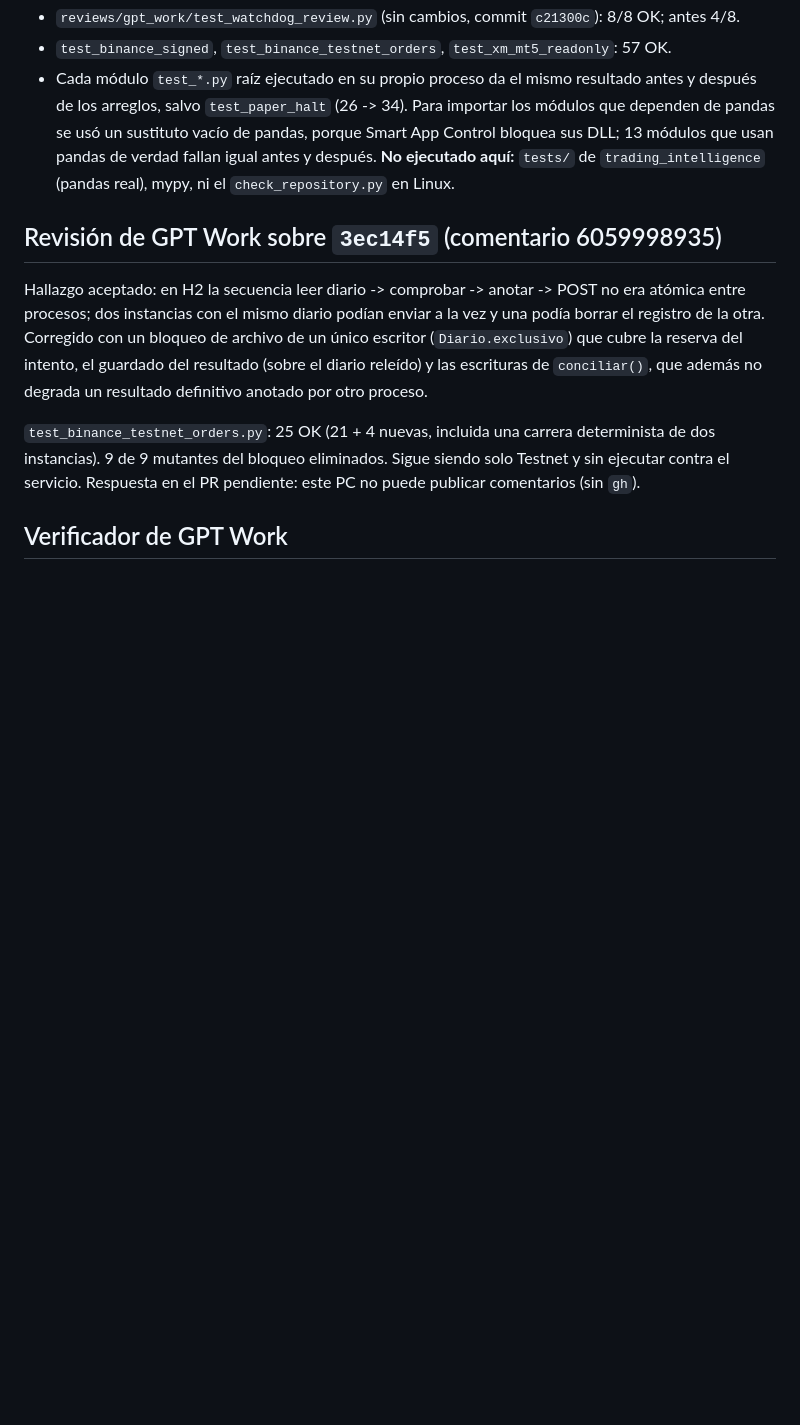
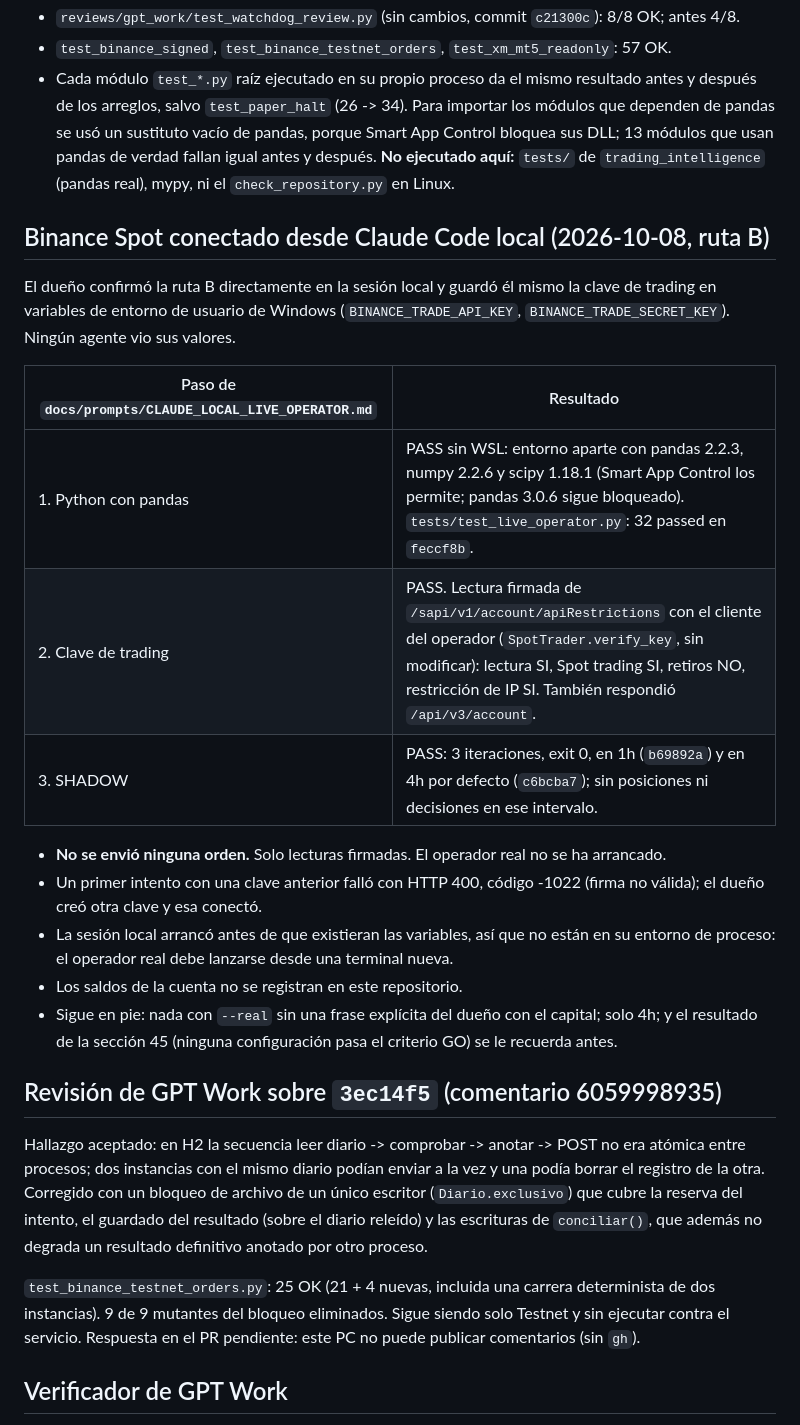
Before and after one commit to tatopozot-rgb/trading-intelligence-ai, a Markdown page: docs/HANDOFF_CLAUDE_LOCAL_API.md, the part around the change. Drawn GitHub-style; blank space fills up the shorter version.

Commit message:
Handoff: Binance Spot connected from Claude Code local (read-only checks, no orders)
Co-Authored-By: Claude Opus 5.5 <noreply@anthropic.com>
Claude-Session: https://claude.ai/code/session_011uxmHVkoAcPKwDWJ4tHxoA

```diff
--- a/docs/HANDOFF_CLAUDE_LOCAL_API.md
+++ b/docs/HANDOFF_CLAUDE_LOCAL_API.md
@@ -45,6 +45,27 @@ Pruebas en este PC tras el merge:
   usó un sustituto vacío de pandas, porque Smart App Control bloquea sus DLL; 13 módulos que usan pandas
   de verdad fallan igual antes y después. **No ejecutado aquí:** `tests/` de `trading_intelligence`
   (pandas real), mypy, ni el `check_repository.py` en Linux.
+
+## Binance Spot conectado desde Claude Code local (2026-10-08, ruta B)
+
+El dueño confirmó la ruta B directamente en la sesión local y guardó él mismo la clave de trading
+en variables de entorno de usuario de Windows (`BINANCE_TRADE_API_KEY`, `BINANCE_TRADE_SECRET_KEY`).
+Ningún agente vio sus valores.
+
+| Paso de `docs/prompts/CLAUDE_LOCAL_LIVE_OPERATOR.md` | Resultado |
+|---|---|
+| 1. Python con pandas | PASS sin WSL: entorno aparte con pandas 2.2.3, numpy 2.2.6 y scipy 1.18.1 (Smart App Control los permite; pandas 3.0.6 sigue bloqueado). `tests/test_live_operator.py`: 32 passed en `feccf8b`. |
+| 2. Clave de trading | PASS. Lectura firmada de `/sapi/v1/account/apiRestrictions` con el cliente del operador (`SpotTrader.verify_key`, sin modificar): lectura SI, Spot trading SI, retiros NO, restricción de IP SI. También respondió `/api/v3/account`. |
+| 3. SHADOW | PASS: 3 iteraciones, exit 0, en 1h (`b69892a`) y en 4h por defecto (`c6bcba7`); sin posiciones ni decisiones en ese intervalo. |
+
+- **No se envió ninguna orden.** Solo lecturas firmadas. El operador real no se ha arrancado.
+- Un primer intento con una clave anterior falló con HTTP 400, código -1022 (firma no válida);
+  el dueño creó otra clave y esa conectó.
+- La sesión local arrancó antes de que existieran las variables, así que no están en su entorno
+  de proceso: el operador real debe lanzarse desde una terminal nueva.
+- Los saldos de la cuenta no se registran en este repositorio.
+- Sigue en pie: nada con `--real` sin una frase explícita del dueño con el capital; solo 4h; y el
+  resultado de la sección 45 (ninguna configuración pasa el criterio GO) se le recuerda antes.
 
 ## Revisión de GPT Work sobre `3ec14f5` (comentario 6059998935)
 
```
